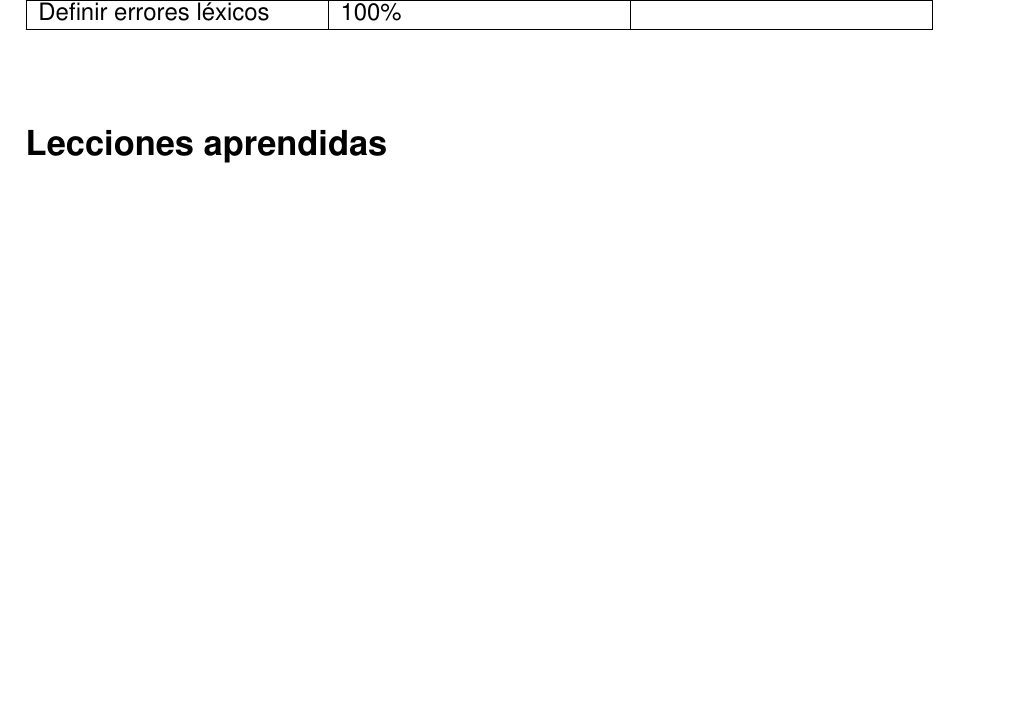
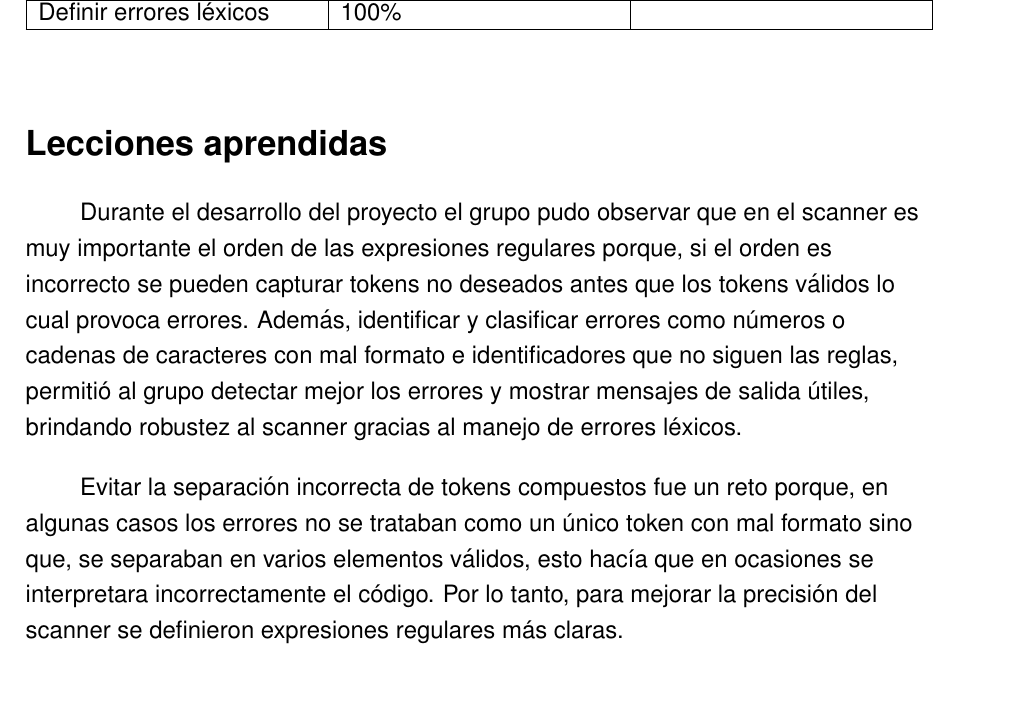
Before and after one commit to AlonsoNav/CCompilerJFlex, a LaTeX document (docs/doc.tex): part of page 4 of 28, cut so that both start at the same text, the shorter picture padded with empty space. Compiled offline with pdfLaTeX.

Commit message:
lecciones

```diff
--- a/docs/doc.tex
+++ b/docs/doc.tex
@@ -160,6 +160,25 @@ solución de los problemas encontrados durante su desarrollo.
 % Lecciones aprendidas
 \section*{Lecciones aprendidas}
 \addcontentsline{toc}{section}{Lecciones aprendidas}
+\begin{flushleft}
+	\hspace*{2em} Durante el desarrollo del proyecto el grupo
+	pudo observar que en el scanner es muy importante el orden
+	de las expresiones regulares porque, si el orden es incorrecto
+	se pueden capturar tokens no deseados antes que los tokens
+	válidos lo cual provoca errores. Además, identificar y clasificar
+	errores como números o cadenas de caracteres con mal formato
+	e identificadores que no siguen las reglas, permitió al grupo
+	detectar mejor los errores y mostrar mensajes de salida útiles,
+	brindando robustez al scanner gracias al manejo de errores léxicos.\par
+	\vspace{1em}
+	\hspace*{2em} Evitar la separación incorrecta de tokens compuestos
+	fue un reto porque, en algunas casos los errores no se trataban como
+	un único token con mal formato sino que, se separaban en varios
+	elementos válidos, esto hacía que en ocasiones se interpretara
+	incorrectamente el código. Por lo tanto, para mejorar la precisión
+	del scanner se definieron expresiones regulares más claras.   \par
+	\vspace{1em}
+\end{flushleft}
 
 % Casos de prueba
 \section*{Casos de prueba}
```
Also changed, not shown: docs/doc.pdf, docs/doc.tex (2 more changed lines), 4 other files.
